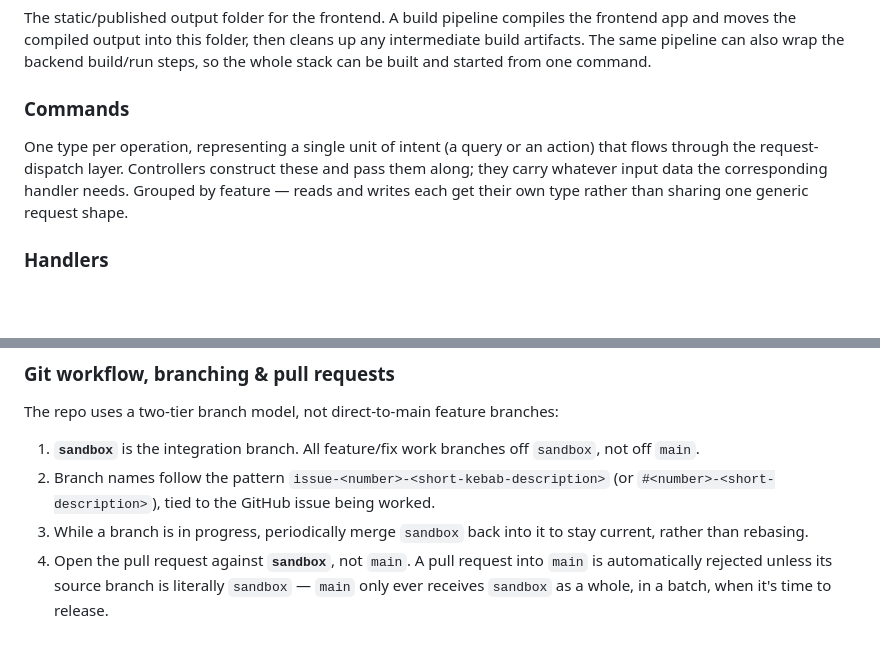
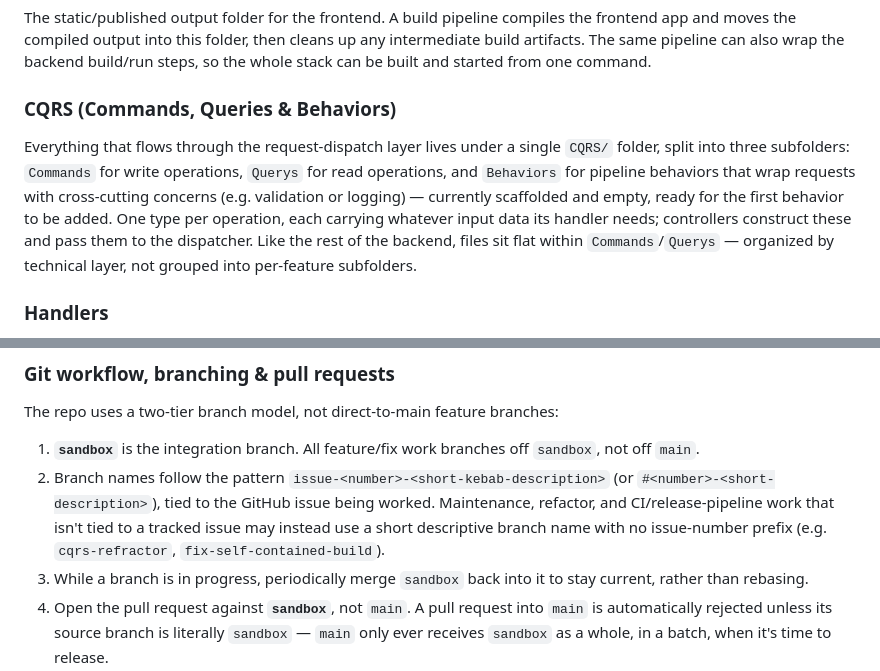
Before and after one commit to Carpenteri1/Gridly, a Markdown page: Agents.md, 2 parts joined by grey strips. Drawn GitHub-style; blank space fills up the shorter version.

Commit message:
Update Agents.md to match CQRS folder restructure and real branch naming (#323)
Commands/Querys/Behaviors now live under CQRS/, not a flat Commands
concept, and not all branches are tied to a GitHub issue (maintenance
and pipeline work often uses a short descriptive name instead).

```diff
--- a/Agents.md
+++ b/Agents.md
@@ -19,8 +19,8 @@ Defines run profiles per environment (e.g. plain HTTP for local development, and
 ### wwwroot
 The static/published output folder for the frontend. A build pipeline compiles the frontend app and moves the compiled output into this folder, then cleans up any intermediate build artifacts. The same pipeline can also wrap the backend build/run steps, so the whole stack can be built and started from one command.
 
-### Commands
-One type per operation, representing a single unit of intent (a query or an action) that flows through the request-dispatch layer. Controllers construct these and pass them along; they carry whatever input data the corresponding handler needs. Grouped by feature — reads and writes each get their own type rather than sharing one generic request shape.
+### CQRS (Commands, Queries & Behaviors)
+Everything that flows through the request-dispatch layer lives under a single `CQRS/` folder, split into three subfolders: `Commands` for write operations, `Querys` for read operations, and `Behaviors` for pipeline behaviors that wrap requests with cross-cutting concerns (e.g. validation or logging) — currently scaffolded and empty, ready for the first behavior to be added. One type per operation, each carrying whatever input data its handler needs; controllers construct these and pass them to the dispatcher. Like the rest of the backend, files sit flat within `Commands`/`Querys` — organized by technical layer, not grouped into per-feature subfolders.
 
 ### Handlers
 One handler per feature area, each responsible for one or more related operations. This is where the actual business logic lives — a handler decides what to do with an incoming request, and delegates the low-level work to a repository or an outbound-call layer rather than doing that work itself. A single handler can own multiple related operations if it makes sense to group them.
@@ -55,7 +55,7 @@ Organized to mirror the main source layout — one test area per layer (handlers
 ### Git workflow, branching & pull requests
 The repo uses a two-tier branch model, not direct-to-main feature branches:
 1. **`sandbox`** is the integration branch. All feature/fix work branches off `sandbox`, not off `main`.
-2. Branch names follow the pattern `issue-<number>-<short-kebab-description>` (or `#<number>-<short-description>`), tied to the GitHub issue being worked.
+2. Branch names follow the pattern `issue-<number>-<short-kebab-description>` (or `#<number>-<short-description>`), tied to the GitHub issue being worked. Maintenance, refactor, and CI/release-pipeline work that isn't tied to a tracked issue may instead use a short descriptive branch name with no issue-number prefix (e.g. `cqrs-refractor`, `fix-self-contained-build`).
 3. While a branch is in progress, periodically merge `sandbox` back into it to stay current, rather than rebasing.
 4. Open the pull request against **`sandbox`**, not `main`. A pull request into `main` is automatically rejected unless its source branch is literally `sandbox` — `main` only ever receives `sandbox` as a whole, in a batch, when it's time to release.
 5. Every push and every pull request (regardless of target branch) triggers an automated pipeline: install and build the frontend, lint it, run its test suite, then restore/build/test the backend. Treat this as the merge gate — don't consider a change ready for review until it passes. A separate static/security scan also runs against pull requests.
```
